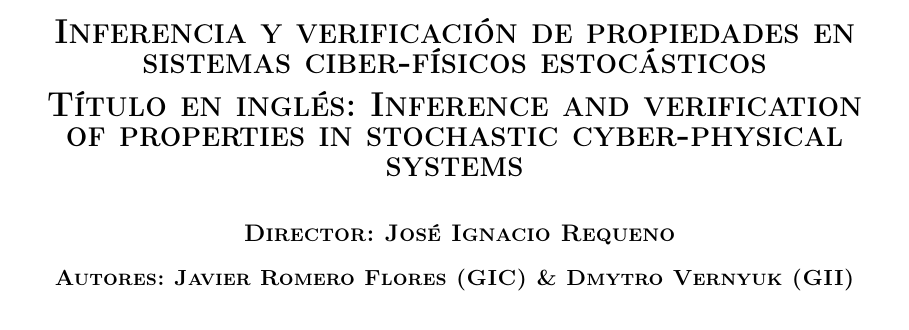
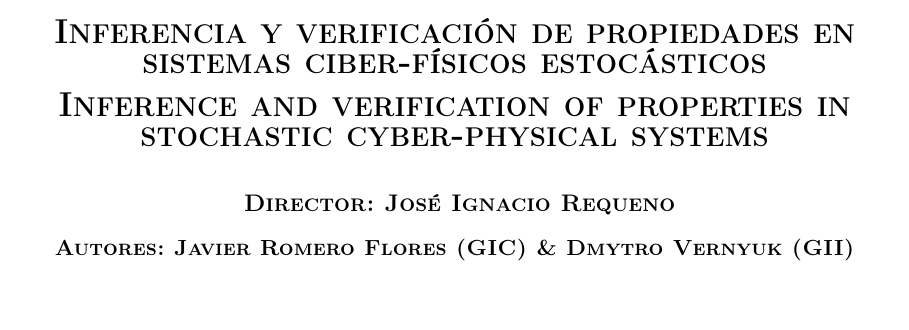
Before and after one commit to nachorequeno/tfg_ciberfisicos, a LaTeX thesis (TFG.tex, which reads chapters/Portada.tex): part of page 1 of 38, cut so that both start at the same text. Compiled offline with pdfLaTeX.

Commit message:
- Modificación título en la portada

```diff
--- a/chapters/Portada.tex
+++ b/chapters/Portada.tex
@@ -8,7 +8,7 @@
 
 
 %Título inglés
-\textbf{\textsc{\begin{LARGE}Título en inglés: Inference and verification of properties in stochastic cyber-physical systems\end{LARGE}}}
+\textbf{\textsc{\begin{LARGE}Inference and verification of properties in stochastic cyber-physical systems\end{LARGE}}}
 
 \vspace*{+0.15in}
 
```
Also changed, not shown: TFG.pdf.
